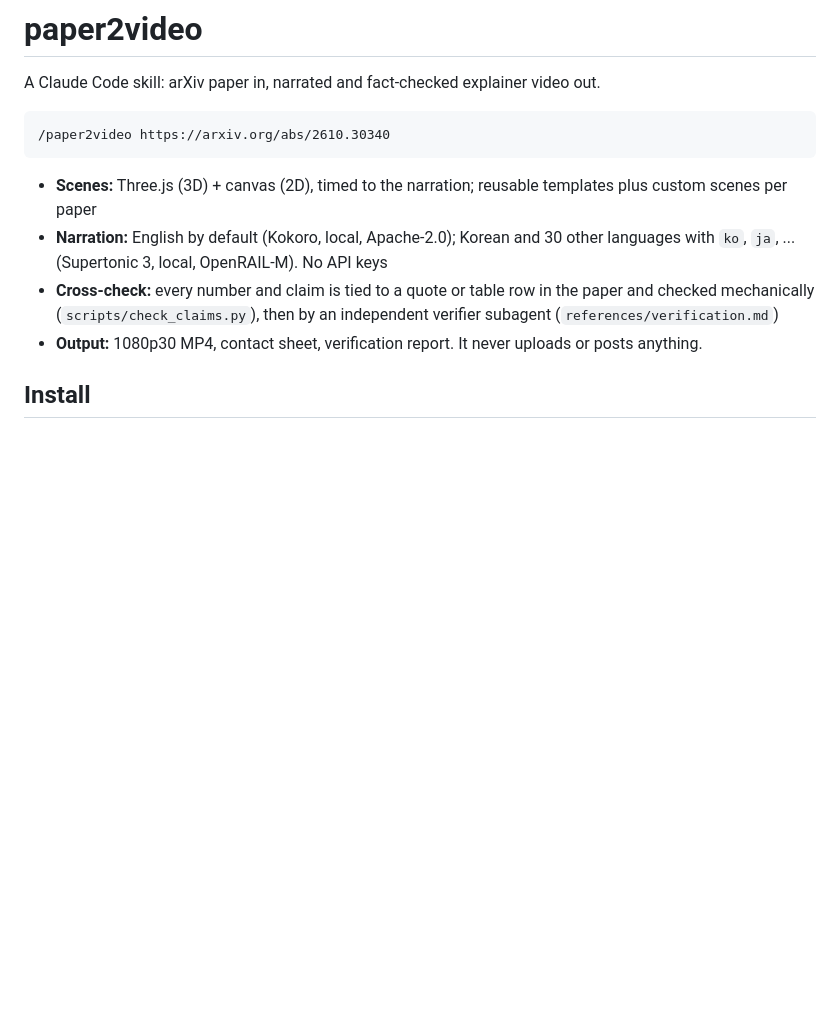
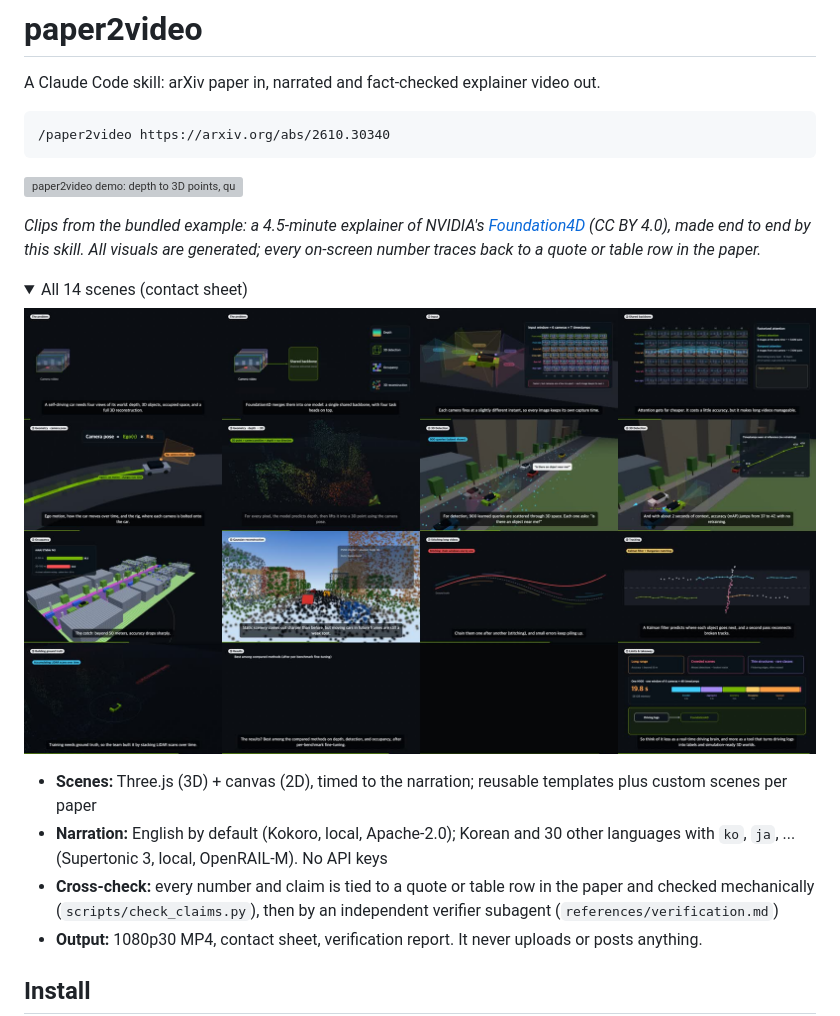
Before and after one commit to SunandBean/paper2video, a Markdown page: README.md, the part around the change. Drawn GitHub-style; pictures changed too: docs/example-contact.jpg (added); folded sections open; blank space fills up the shorter version; grey boxes are pictures that could not be loaded.

Commit message:
README: demo GIF and example contact sheet

````diff
--- a/README.md
+++ b/README.md
@@ -5,6 +5,18 @@ A Claude Code skill: arXiv paper in, narrated and fact-checked explainer video o
 ```
 /paper2video https://arxiv.org/abs/2610.30340
 ```
+
+![paper2video demo: depth to 3D points, query-based detection, BEV occupancy](docs/demo.gif)
+
+*Clips from the bundled example: a 4.5-minute explainer of NVIDIA's [Foundation4D](https://arxiv.org/abs/2610.30340) (CC BY 4.0), made end to end by this skill.
+All visuals are generated; every on-screen number traces back to a quote or table row in the paper.*
+
+<details>
+<summary>All 14 scenes (contact sheet)</summary>
+
+![Foundation4D explainer contact sheet](docs/example-contact.jpg)
+
+</details>
 
 - **Scenes:** Three.js (3D) + canvas (2D), timed to the narration; reusable templates plus custom scenes per paper
 - **Narration:** English by default (Kokoro, local, Apache-2.0); Korean and 30 other languages with `ko`, `ja`, ... (Supertonic 3, local, OpenRAIL-M). No API keys
````
Also changed, not shown: 1 other file.
